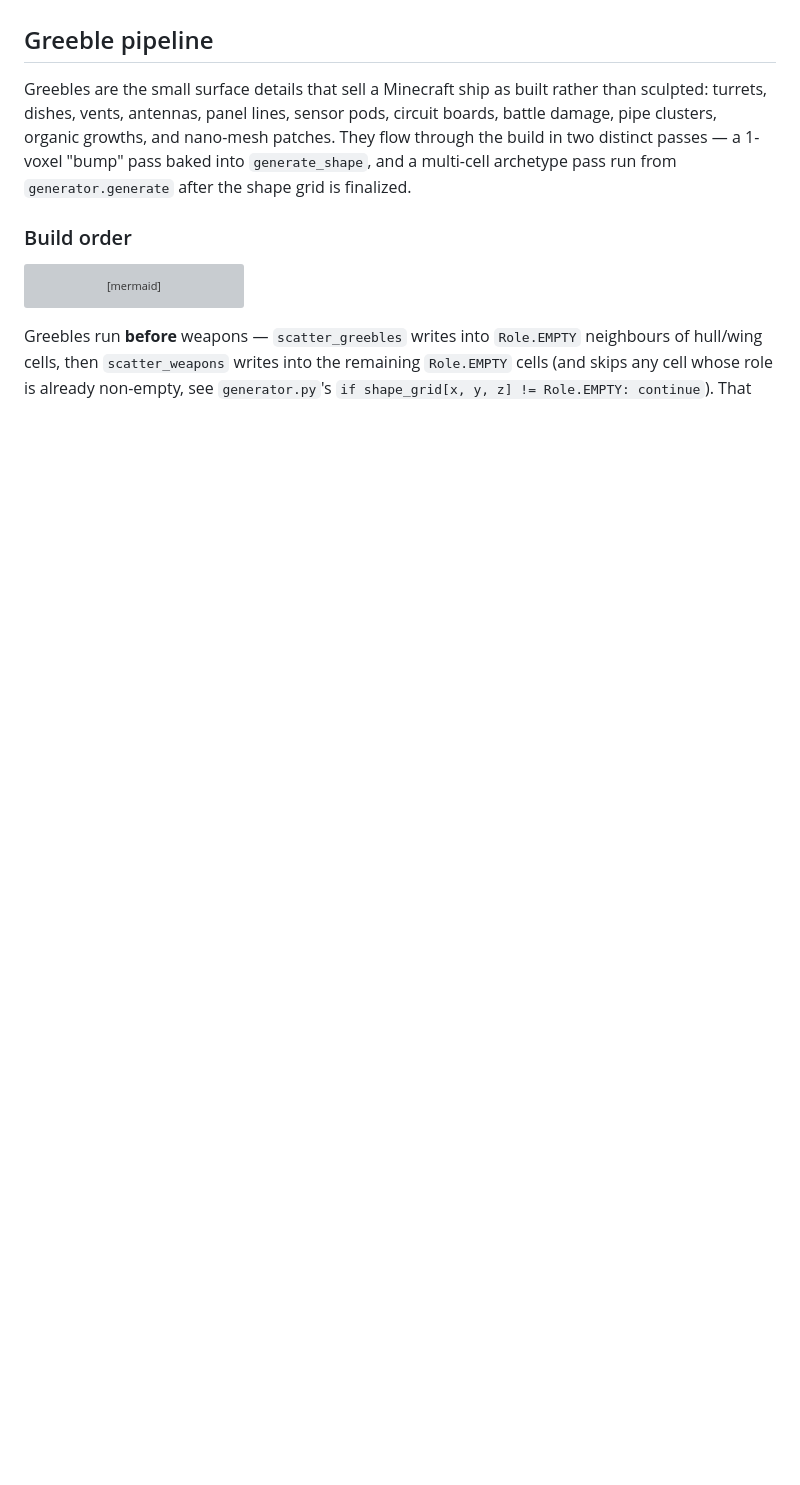
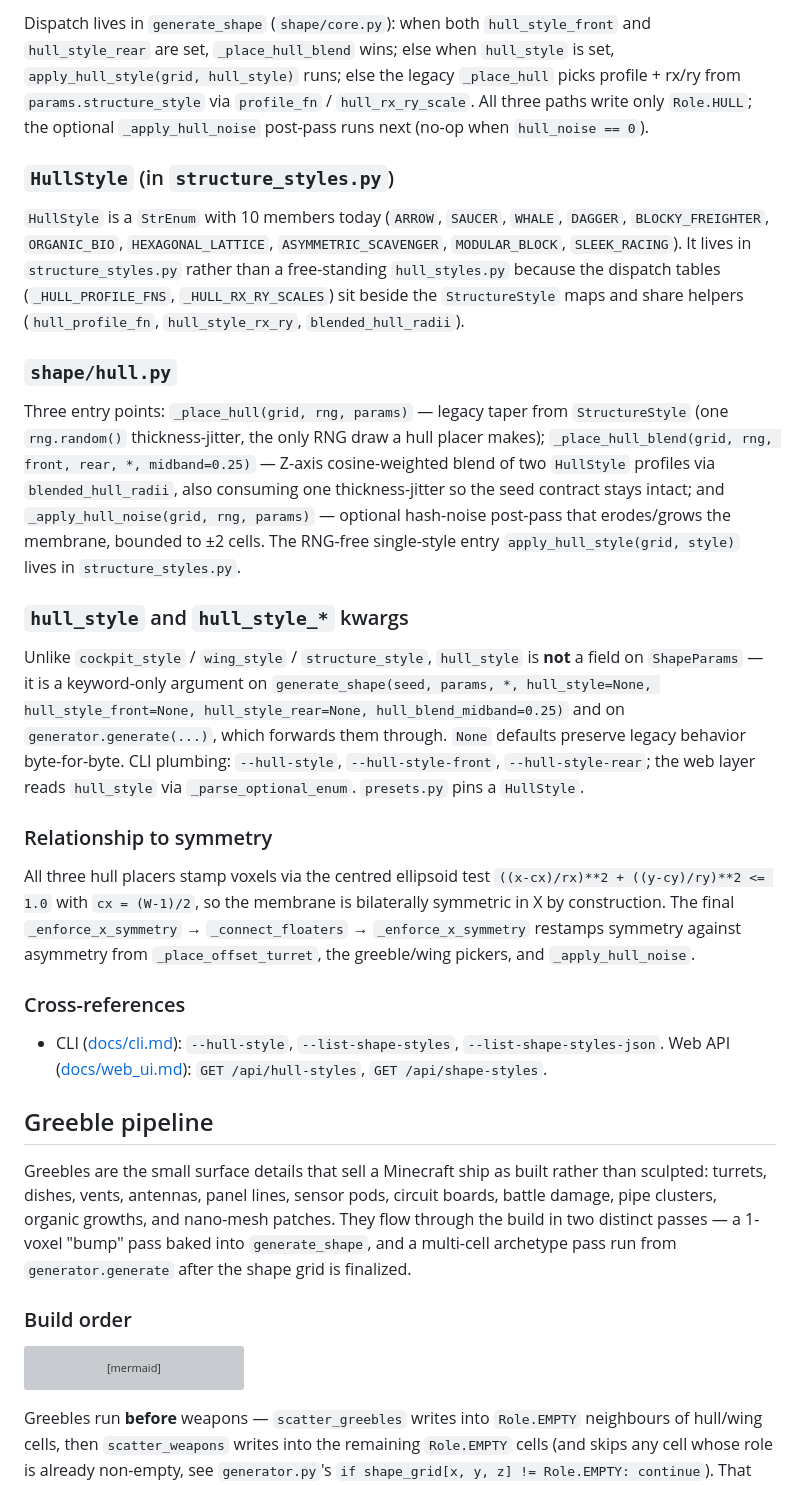
Before and after one commit to KazooKat/Spaceship-Generator, a Markdown page: docs/architecture.md, the part around one of its changes. Drawn GitHub-style; blank space fills up the shorter version; grey boxes are pictures that could not be loaded.

Commit message:
docs(architecture): add Hull pipeline section (feat-docs-architecture-hull)

```diff
--- a/docs/architecture.md
+++ b/docs/architecture.md
@@ -344,3 +369,58 @@ bridge lines so the returned grid is guaranteed mirror-symmetric in X.
+Dispatch lives in `generate_shape` (`shape/core.py`): when both
+`hull_style_front` and `hull_style_rear` are set, `_place_hull_blend`
+wins; else when `hull_style` is set, `apply_hull_style(grid, hull_style)`
+runs; else the legacy `_place_hull` picks profile + rx/ry from
+`params.structure_style` via `profile_fn` / `hull_rx_ry_scale`. All
+three paths write only `Role.HULL`; the optional `_apply_hull_noise`
+post-pass runs next (no-op when `hull_noise == 0`).
+
+### `HullStyle` (in `structure_styles.py`)
+
+`HullStyle` is a `StrEnum` with 10 members today (`ARROW`, `SAUCER`,
+`WHALE`, `DAGGER`, `BLOCKY_FREIGHTER`, `ORGANIC_BIO`,
+`HEXAGONAL_LATTICE`, `ASYMMETRIC_SCAVENGER`, `MODULAR_BLOCK`,
+`SLEEK_RACING`). It lives in `structure_styles.py` rather than a
+free-standing `hull_styles.py` because the dispatch tables
+(`_HULL_PROFILE_FNS`, `_HULL_RX_RY_SCALES`) sit beside the
+`StructureStyle` maps and share helpers (`hull_profile_fn`,
+`hull_style_rx_ry`, `blended_hull_radii`).
+
+### `shape/hull.py`
+
+Three entry points: `_place_hull(grid, rng, params)` — legacy taper
+from `StructureStyle` (one `rng.random()` thickness-jitter, the only
+RNG draw a hull placer makes); `_place_hull_blend(grid, rng, front,
+rear, *, midband=0.25)` — Z-axis cosine-weighted blend of two
+`HullStyle` profiles via `blended_hull_radii`, also consuming one
+thickness-jitter so the seed contract stays intact; and
+`_apply_hull_noise(grid, rng, params)` — optional hash-noise post-pass
+that erodes/grows the membrane, bounded to ±2 cells. The RNG-free
+single-style entry `apply_hull_style(grid, style)` lives in `structure_styles.py`.
+
+### `hull_style` and `hull_style_*` kwargs
+
+Unlike `cockpit_style` / `wing_style` / `structure_style`, `hull_style`
+is **not** a field on `ShapeParams` — it is a keyword-only argument on
+`generate_shape(seed, params, *, hull_style=None, hull_style_front=None,
+hull_style_rear=None, hull_blend_midband=0.25)` and on
+`generator.generate(...)`, which forwards them through. `None` defaults
+preserve legacy behavior byte-for-byte. CLI plumbing: `--hull-style`,
+`--hull-style-front`, `--hull-style-rear`; the web layer reads
+`hull_style` via `_parse_optional_enum`. `presets.py` pins a `HullStyle`.
+
+### Relationship to symmetry
+
+All three hull placers stamp voxels via the centred ellipsoid test
+`((x-cx)/rx)**2 + ((y-cy)/ry)**2 <= 1.0` with `cx = (W-1)/2`, so the
+membrane is bilaterally symmetric in X by construction. The final
+`_enforce_x_symmetry` → `_connect_floaters` → `_enforce_x_symmetry`
+restamps symmetry against asymmetry from `_place_offset_turret`, the
+greeble/wing pickers, and `_apply_hull_noise`.
+
+### Cross-references
+
+- CLI ([docs/cli.md](cli.md)): `--hull-style`, `--list-shape-styles`, `--list-shape-styles-json`. Web API ([docs/web_ui.md](web_ui.md)): `GET /api/hull-styles`, `GET /api/shape-styles`.
+
 ## Greeble pipeline
 
 Greebles are the small surface details that sell a Minecraft ship as built
```
Also changed, not shown: other parts of docs/architecture.md (+25 -0 lines), docs/CHANGELOG.md (+1 -0 lines), docs/todo.md (+5 -5 lines).
